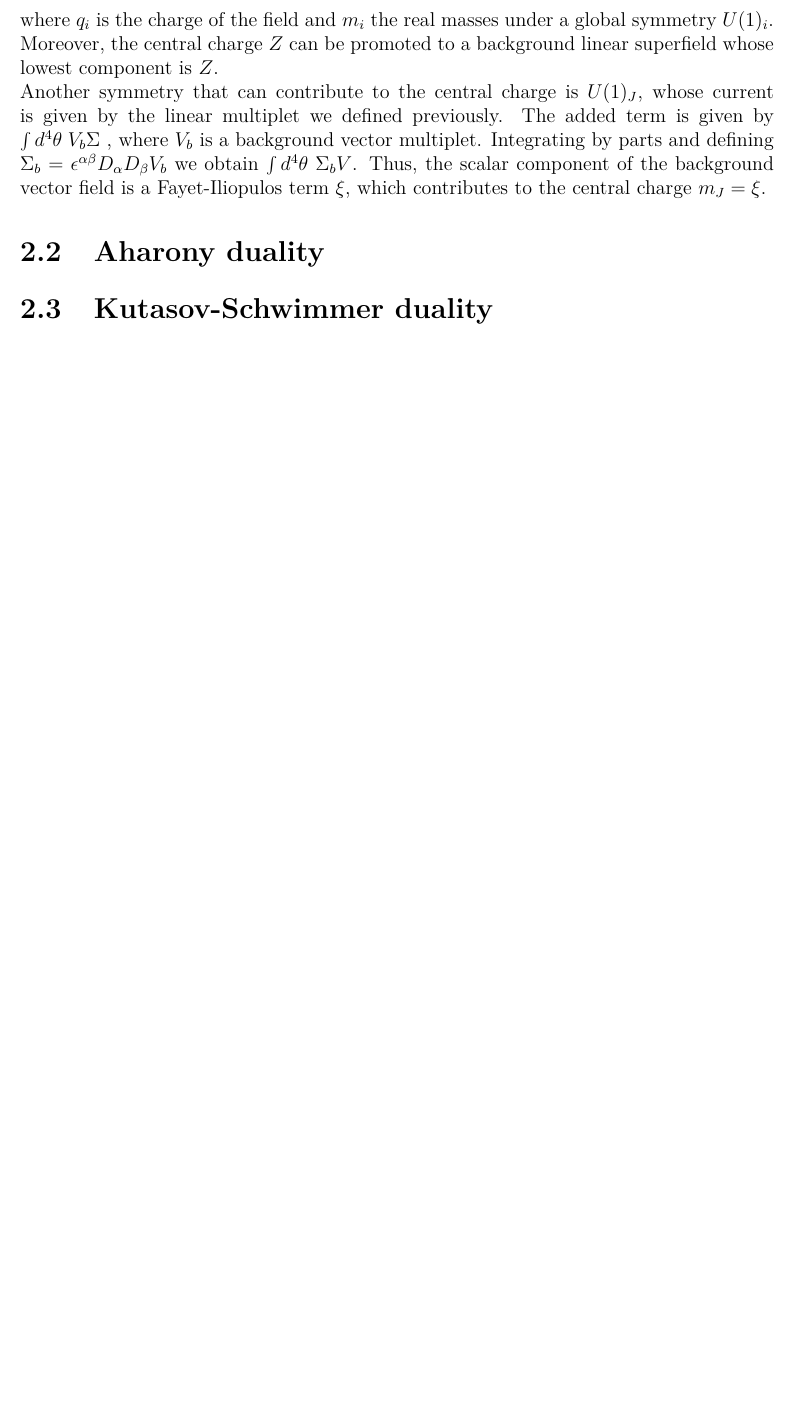
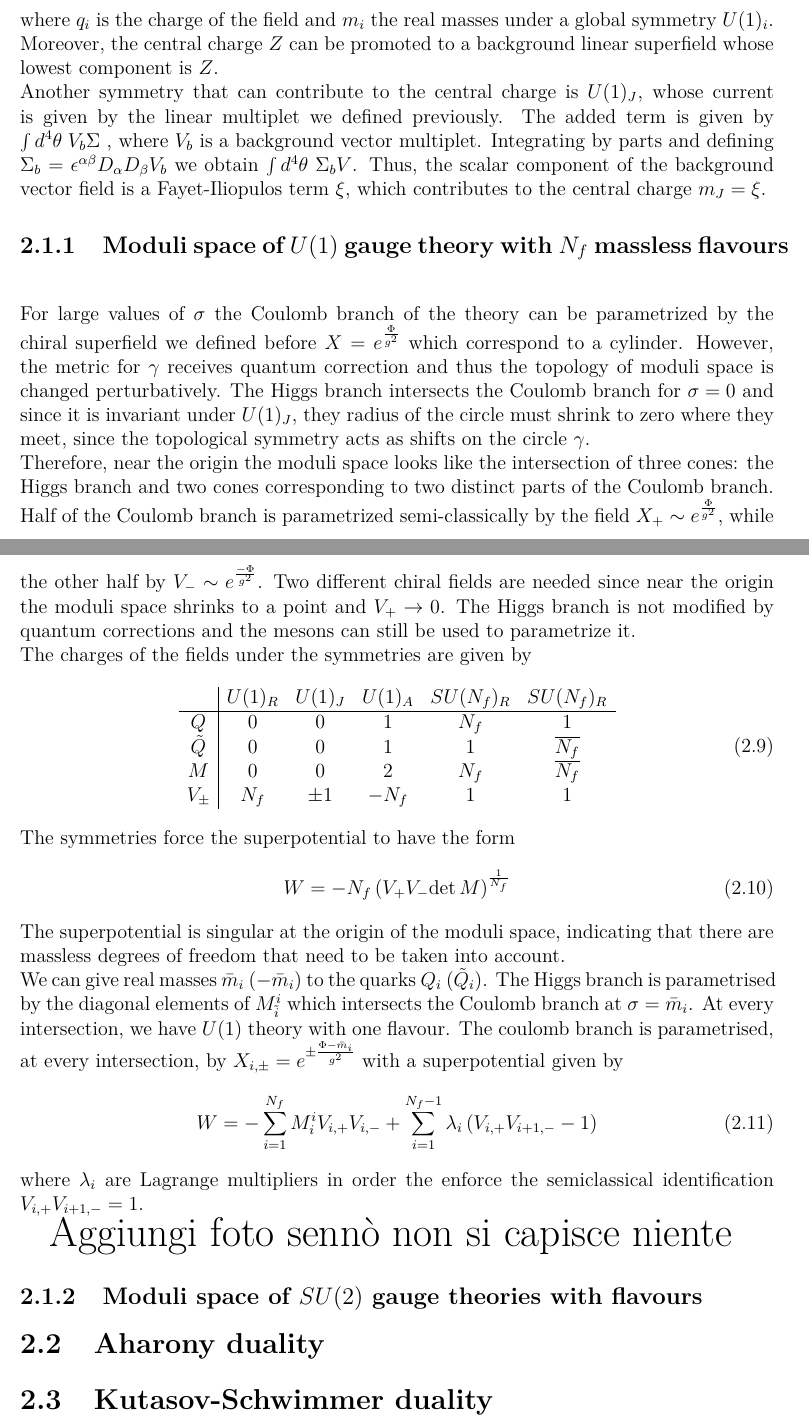
Before and after one commit to entangled90/Tesi, a LaTeX thesis (tesi.tex, which reads 3d_dualities.tex): part of page 25 of 39 before the commit and two parts of pages 25 and 26 of 39 after it, the two joined at a grey line, cut so that both start at the same text, the shorter picture padded with empty space. Compiled offline with pdfLaTeX.

Commit message:
scritto sqed moduli

```diff
--- a/3d_dualities.tex
+++ b/3d_dualities.tex
@@ -91,10 +91,44 @@ In addition, real masses relative to global abelian symmetries contribute to the
  The added term is given by $\int d^4 \theta \; V_b \Sigma $ , where $V_b$ is a background vector multiplet.
  Integrating by parts and defining  $\Sigma_b = \epsilon^{\alpha \beta} D_{\alpha} D_{\beta} V_b$ we obtain $\int d^4 \theta \; \Sigma_b V  $.
  Thus, the scalar component of the background vector field is a Fayet-Iliopulos term $\xi$, which contributes to the central charge $m_J = \xi $.
+\subsection{Moduli space of $U(1)$ gauge theory with $N_f$ massless flavours }
+For large values of $\sigma$ the Coulomb branch of the theory can be parametrized by the chiral superfield we defined before $X = e^{\frac{\Phi}{g^2}} $ which correspond to a cylinder.
+However, the metric for $\gamma$ receives quantum correction and thus the topology of moduli space is changed perturbatively.
+The Higgs branch intersects the Coulomb branch for $\sigma=0$ and since it is invariant under $U(1)_J$, they radius of the circle must shrink to zero where they meet, since the topological symmetry acts as shifts on the circle $\gamma$.
+\\
+Therefore, near the origin the moduli space looks like the intersection of three cones: the Higgs branch and two cones corresponding to two distinct parts of the Coulomb branch.
+Half of the Coulomb branch is parametrized semi-classically by the field $X_+ \sim e^{\frac{\Phi}{g^2}}$, while the other half by $V_- \sim e^{ \frac{- \Phi}{g^2} }$.
+Two different chiral fields are needed since near the origin the moduli space shrinks to a point and $V_+ \rightarrow 0$.
+The Higgs branch is not modified by quantum corrections and the mesons can still be used to parametrize it.\\
+The charges of the fields under the symmetries are given by
+ \begin{equation}
+ \begin{array}{ c | c c c c c }
+  & U(1)_R &  U(1)_J & U(1)_A & SU(N_f)_R & SU(N_f)_R \\
+ \hline
+ Q & 0 & 0  & 1 & N_f & 1  \\
+ \tilde{Q} & 0 & 0  & 1 & 1 & \overline{N_f}  \\
+   M & 0 &  0 & 2 & N_f & \overline{N_f}\\
+   V_{\pm} & N_f & \pm 1  & -N_f & 1  &  1\\
+ \end{array}
+\end{equation}
+The symmetries force the superpotential to have the form
+\begin{equation}
+W = - N_f \left(  V_+ V_- \Det{ M} \right)^{\frac{1}{N_f}}
+\end{equation}
+The superpotential is singular at the origin of the moduli space, indicating that there are massless degrees of freedom that need to be taken into account.\\
+We can give real masses $\bar{m}_i$ ($-\bar{m}_i$) to the quarks $Q_i$ ($\tilde{Q}_i$).
+The Higgs branch is parametrised by the diagonal elements of $M^i_{\tilde{i}}$ which intersects the Coulomb branch at $\sigma = \bar{m}_i$.
+At every intersection, we have $U(1)$ theory with one flavour.
+The coulomb branch is parametrised, at every intersection, by $X_{i,\pm} = e^{\pm \frac{\Phi - \bar{m}_i}{g^2}} $ with a superpotential given by
+\begin{equation}
+W = - \sum_{i = 1}^{N_f} M^i_i V_{i,+} V_{i,-} + \sum_{i=1}^{N_f - 1} \lambda_i \left(    V_{i,+} V_{i+1,-} - 1\right)
+\end{equation}
+where $\lambda_i$ are Lagrange multipliers in order the enforce the semiclassical identification  $ V_{i,+} V_{i+1,-} = 1 $.
+
+{\huge Aggiungi foto sennò non si capisce niente}
 
 
-
-
+\subsection{Moduli space of $SU(2)$ gauge theories with flavours}
 
 
 
```
Also changed, not shown: tesi.pdf.
